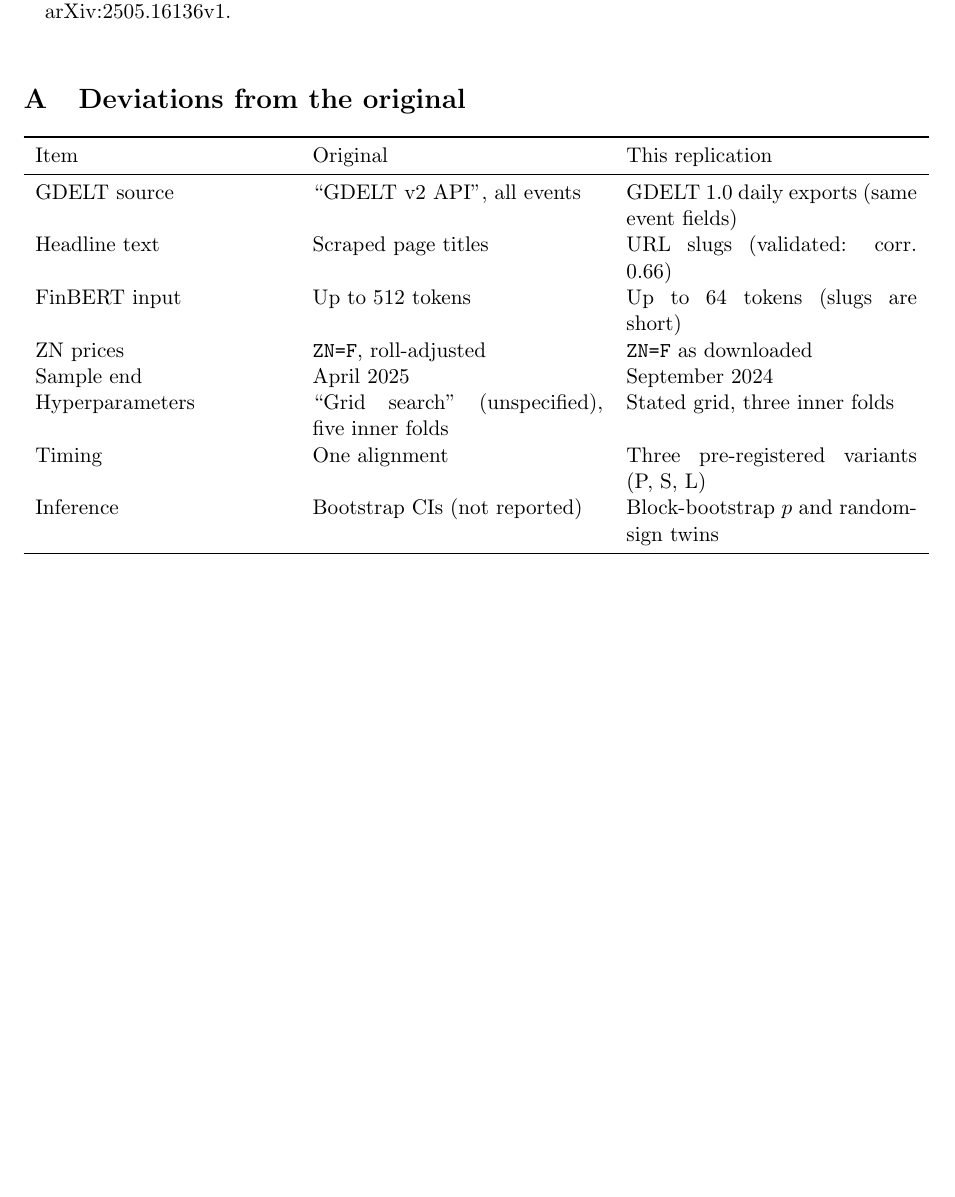
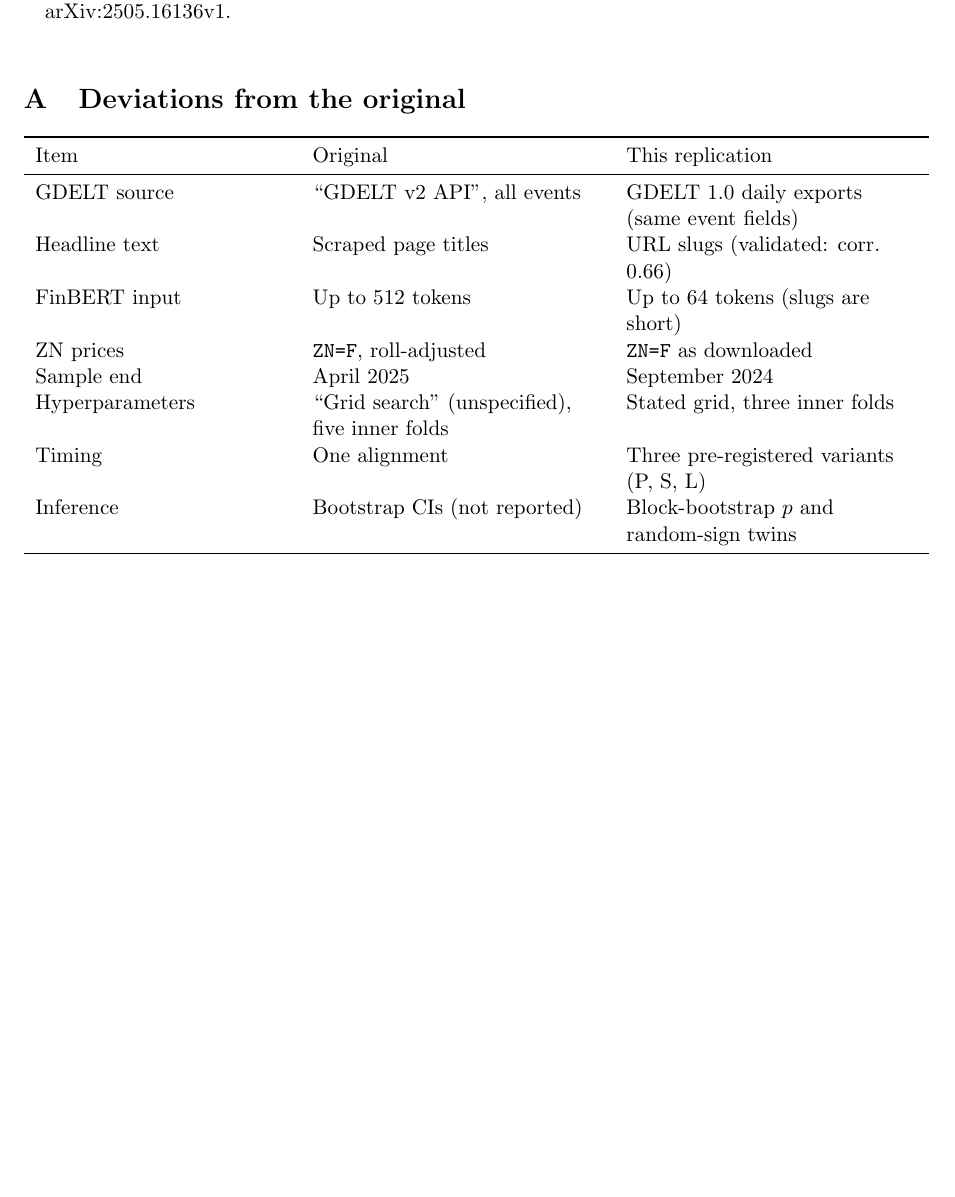
Before and after one commit to coderback/zhang2025-replication, a LaTeX paper (paper/main.tex): part of page 8 of 8, cut so that both start at the same text. Compiled offline with pdfLaTeX.

Commit message:
docs(paper): left-align appendix table columns to remove underfull box warnings

```diff
--- a/paper/main.tex
+++ b/paper/main.tex
@@ -1,6 +1,7 @@
 \documentclass[11pt]{article}
 \usepackage[margin=1in]{geometry}
-\usepackage{amsmath,booktabs,graphicx,hyperref,caption}
+\usepackage{amsmath,array,booktabs,graphicx,hyperref,caption}
+\newcolumntype{L}[1]{>{\raggedright\arraybackslash}p{#1}}
 \usepackage[round]{natbib}
 \hypersetup{colorlinks=true,linkcolor=blue,citecolor=blue,urlcolor=blue}
 
@@ -298,7 +299,7 @@ case study. arXiv:2505.16136v1.
 
 \appendix
 \section{Deviations from the original}\label{tab:deviations}
-\begin{tabular}{p{0.28\linewidth}p{0.32\linewidth}p{0.32\linewidth}}\toprule
+\begin{tabular}{L{0.28\linewidth}L{0.32\linewidth}L{0.32\linewidth}}\toprule
 Item & Original & This replication\\\midrule
 GDELT source & ``GDELT v2 API'', all events & GDELT 1.0 daily exports (same event fields)\\
 Headline text & Scraped page titles & URL slugs (validated: corr.\ 0.66)\\
```
